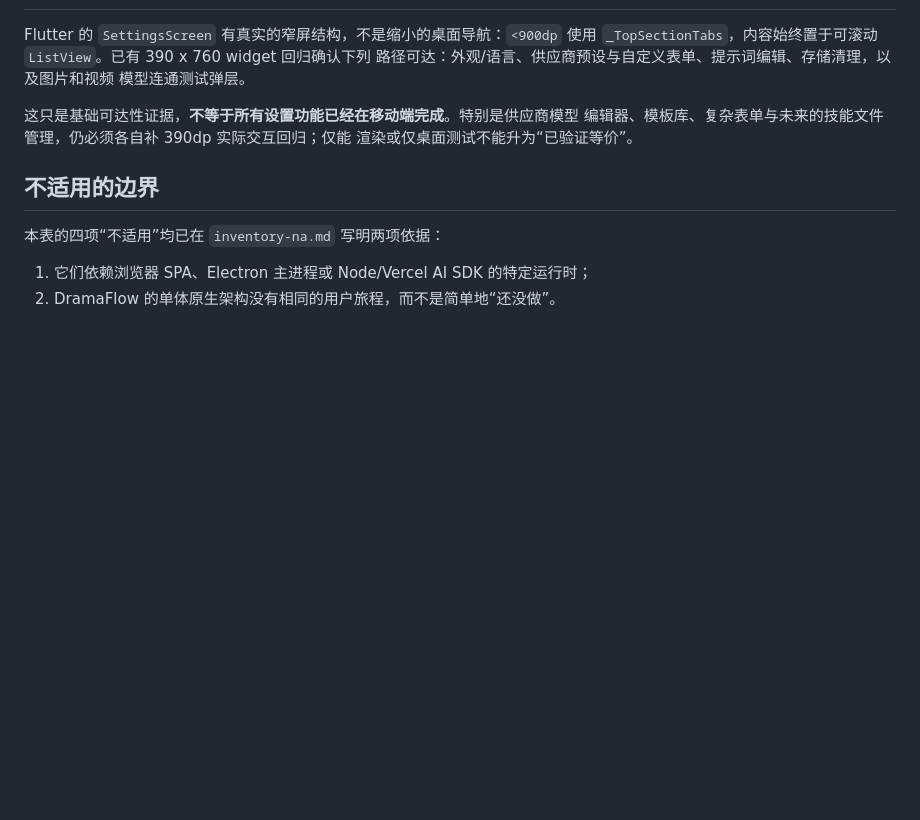
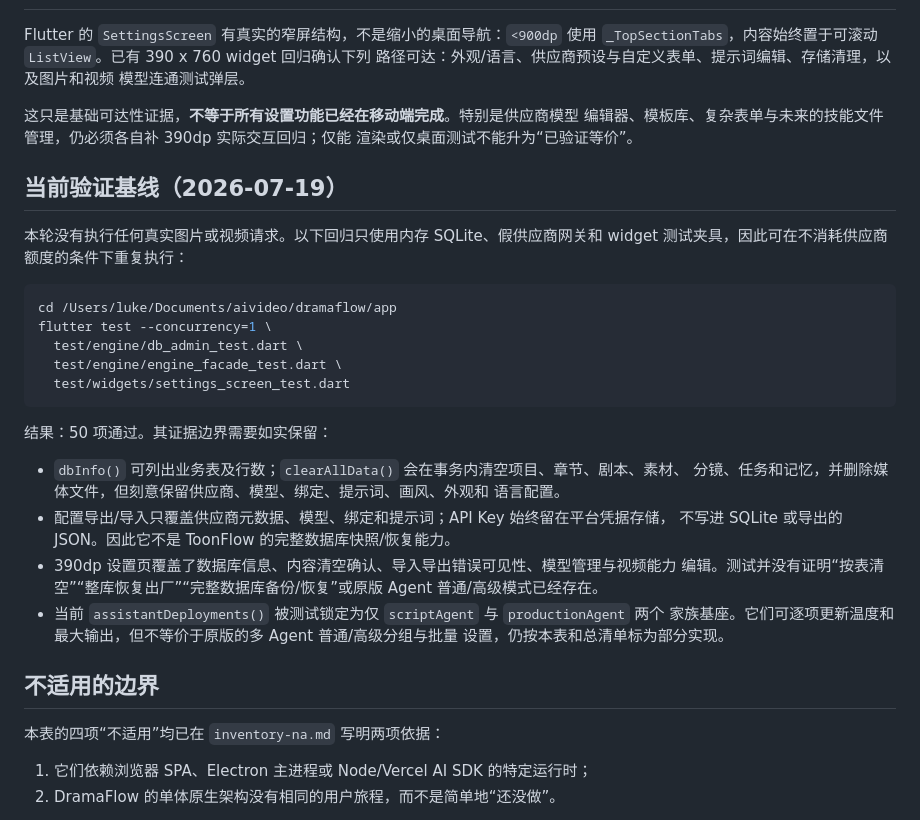
Before and after one commit to luuuuke88/dramaflow, a Markdown page: docs/parity/settings-module-matrix.md, the part around the change. Rendered like a GitHub page; blank space fills up the shorter version.

Commit message:
docs(parity): record settings verification baseline

````diff
--- a/docs/parity/settings-module-matrix.md
+++ b/docs/parity/settings-module-matrix.md
@@ -41,6 +41,33 @@ Flutter 的 `SettingsScreen` 有真实的窄屏结构，不是缩小的桌面导
 编辑器、模板库、复杂表单与未来的技能文件管理，仍必须各自补 390dp 实际交互回归；仅能
 渲染或仅桌面测试不能升为“已验证等价”。
 
+## 当前验证基线（2026-07-19）
+
+本轮没有执行任何真实图片或视频请求。以下回归只使用内存 SQLite、假供应商网关和 widget
+测试夹具，因此可在不消耗供应商额度的条件下重复执行：
+
+```bash
+cd /Users/luke/Documents/aivideo/dramaflow/app
+flutter test --concurrency=1 \
+  test/engine/db_admin_test.dart \
+  test/engine/engine_facade_test.dart \
+  test/widgets/settings_screen_test.dart
+```
+
+结果：50 项通过。其证据边界需要如实保留：
+
+- `dbInfo()` 可列出业务表及行数；`clearAllData()` 会在事务内清空项目、章节、剧本、素材、
+  分镜、任务和记忆，并删除媒体文件，但刻意保留供应商、模型、绑定、提示词、画风、外观和
+  语言配置。
+- 配置导出/导入只覆盖供应商元数据、模型、绑定和提示词；API Key 始终留在平台凭据存储，
+  不写进 SQLite 或导出的 JSON。因此它不是 ToonFlow 的完整数据库快照/恢复能力。
+- 390dp 设置页覆盖了数据库信息、内容清空确认、导入导出错误可见性、模型管理与视频能力
+  编辑。测试并没有证明“按表清空”“整库恢复出厂”“完整数据库备份/恢复”或原版 Agent
+  普通/高级模式已经存在。
+- 当前 `assistantDeployments()` 被测试锁定为仅 `scriptAgent` 与 `productionAgent` 两个
+  家族基座。它们可逐项更新温度和最大输出，但不等价于原版的多 Agent 普通/高级分组与批量
+  设置，仍按本表和总清单标为部分实现。
+
 ## 不适用的边界
 
 本表的四项“不适用”均已在 `inventory-na.md` 写明两项依据：
````
